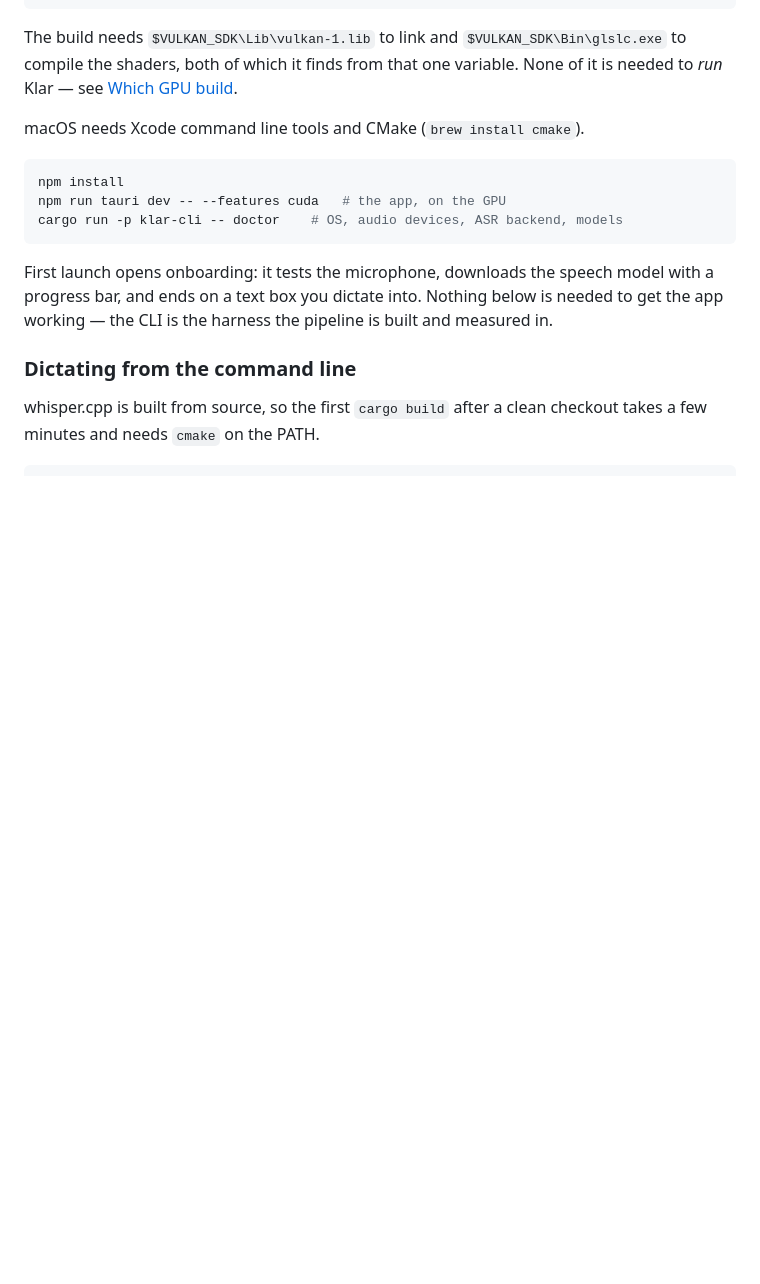
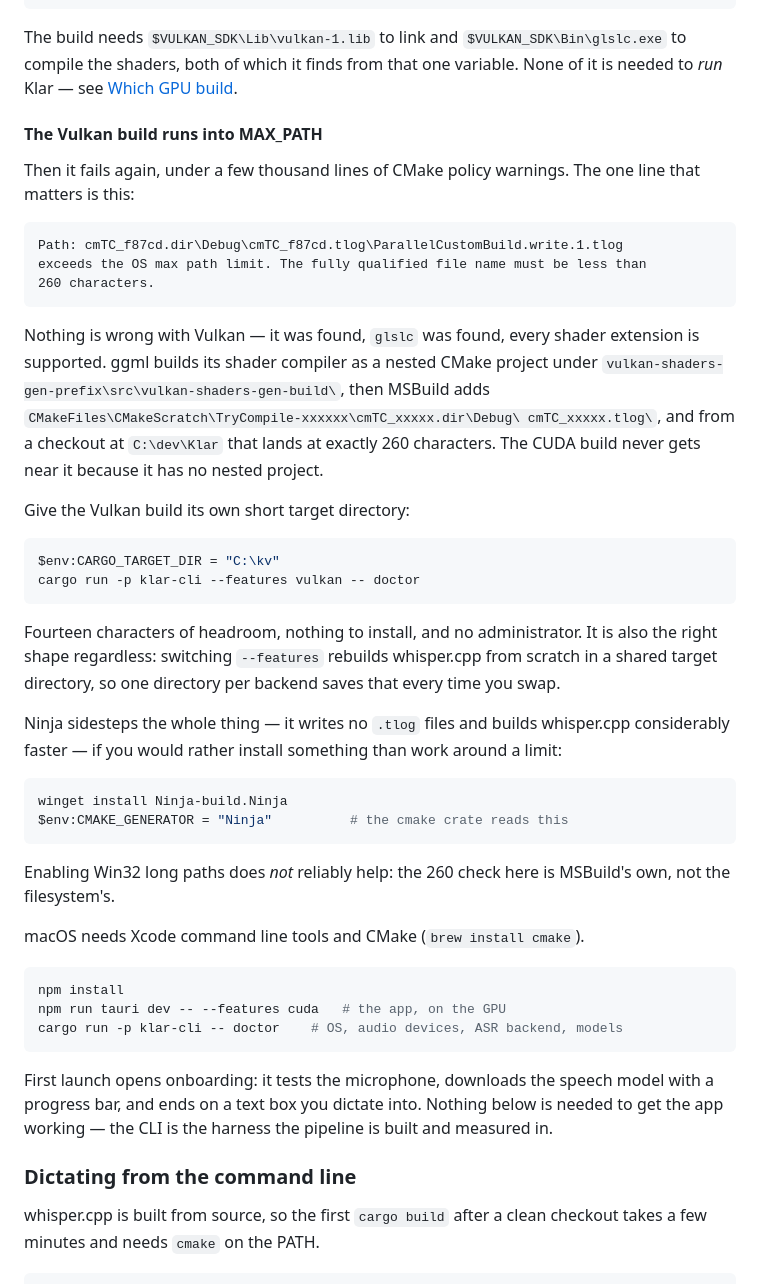
Before and after one commit to Darakhamia/Klar, a Markdown page: README.md, the part around the change. Rendered like a GitHub page; blank space fills up the shorter version.

Commit message:
The Vulkan build hits MAX_PATH, and says so in line 3000
ggml builds vulkan-shaders-gen as a nested CMake project, MSBuild puts a
TryCompile scratch directory and a .tlog under it, and from a checkout at
C:\dev\Klar the full path is exactly 260 characters. It fails as
`MSB4018: The "GetOutOfDateItems" task failed unexpectedly`, under a few
thousand lines of CMake policy warnings, immediately below `-- Vulkan
found` and every shader extension supported.

A short CARGO_TARGET_DIR is the fix that needs nothing installed, and it
is the right shape anyway: switching features rebuilds whisper.cpp in a
shared target directory, so one per backend saves that each swap. Ninja
is the faster alternative — no .tlog files at all. Long paths are not:
the 260 check is MSBuild's own.

Co-Authored-By: Claude Opus 5 <noreply@anthropic.com>
Claude-Session: https://claude.ai/code/session_019c8NruB9MkfSDkmMDWDUjz

````diff
--- a/README.md
+++ b/README.md
@@ -106,6 +106,49 @@ $env:VULKAN_SDK = $sdk                                 # and for this shell
 The build needs `$VULKAN_SDK\Lib\vulkan-1.lib` to link and `$VULKAN_SDK\Bin\glslc.exe`
 to compile the shaders, both of which it finds from that one variable. None of
 it is needed to *run* Klar — see [Which GPU build](#which-gpu-build).
+
+#### The Vulkan build runs into MAX_PATH
+
+Then it fails again, under a few thousand lines of CMake policy warnings. The
+one line that matters is this:
+
+```
+Path: cmTC_f87cd.dir\Debug\cmTC_f87cd.tlog\ParallelCustomBuild.write.1.tlog
+exceeds the OS max path limit. The fully qualified file name must be less than
+260 characters.
+```
+
+Nothing is wrong with Vulkan — it was found, `glslc` was found, every shader
+extension is supported. ggml builds its shader compiler as a nested CMake
+project under `vulkan-shaders-gen-prefix\src\vulkan-shaders-gen-build\`, then
+MSBuild adds `CMakeFiles\CMakeScratch\TryCompile-xxxxxx\cmTC_xxxxx.dir\Debug\
+cmTC_xxxxx.tlog\`, and from a checkout at `C:\dev\Klar` that lands at exactly
+260 characters. The CUDA build never gets near it because it has no nested
+project.
+
+Give the Vulkan build its own short target directory:
+
+```powershell
+$env:CARGO_TARGET_DIR = "C:\kv"
+cargo run -p klar-cli --features vulkan -- doctor
+```
+
+Fourteen characters of headroom, nothing to install, and no administrator. It is
+also the right shape regardless: switching `--features` rebuilds whisper.cpp
+from scratch in a shared target directory, so one directory per backend saves
+that every time you swap.
+
+Ninja sidesteps the whole thing — it writes no `.tlog` files and builds
+whisper.cpp considerably faster — if you would rather install something than
+work around a limit:
+
+```powershell
+winget install Ninja-build.Ninja
+$env:CMAKE_GENERATOR = "Ninja"          # the cmake crate reads this
+```
+
+Enabling Win32 long paths does *not* reliably help: the 260 check here is
+MSBuild's own, not the filesystem's.
 
 macOS needs Xcode command line tools and CMake (`brew install cmake`).
 
````
Also changed, not shown: docs/platform-notes.md (+18 -0 lines).
